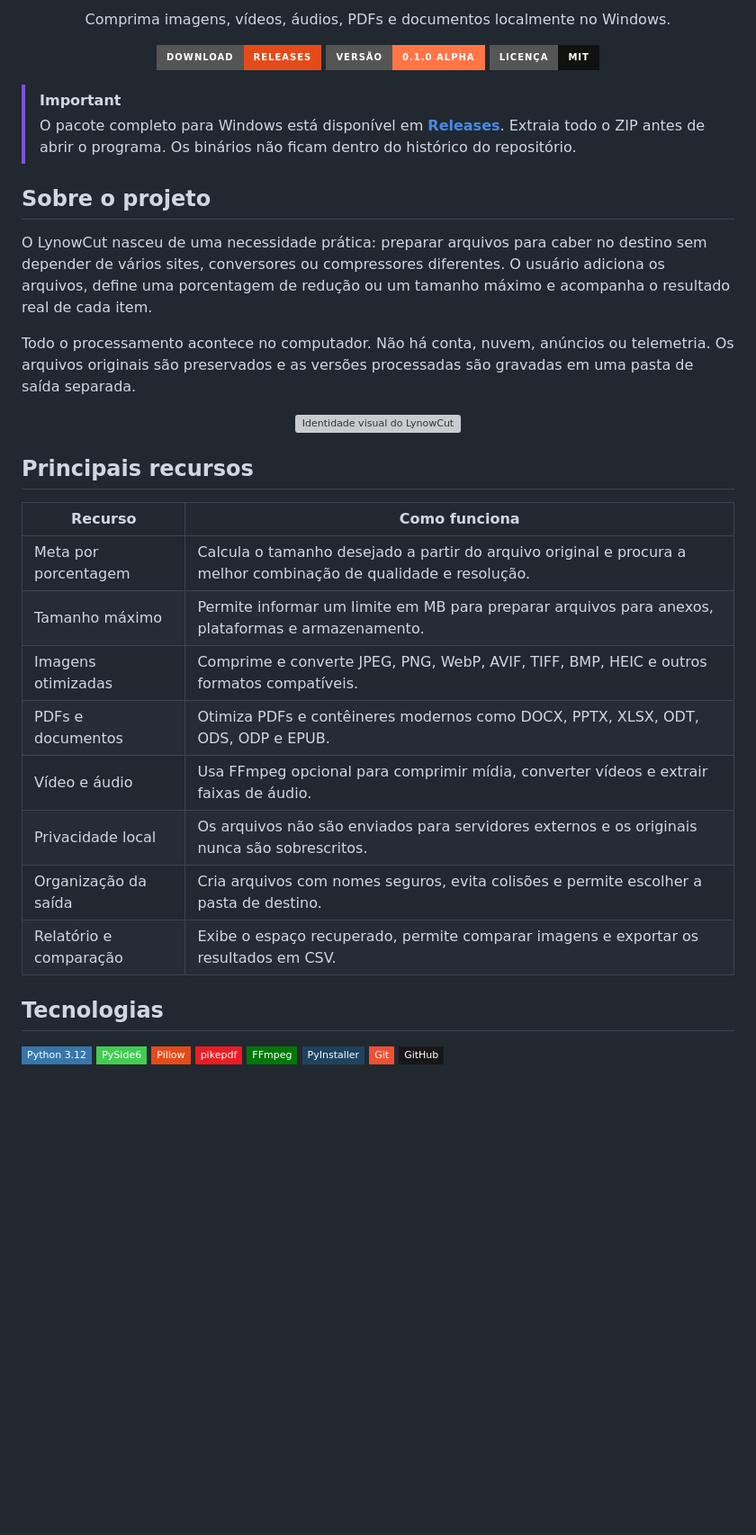
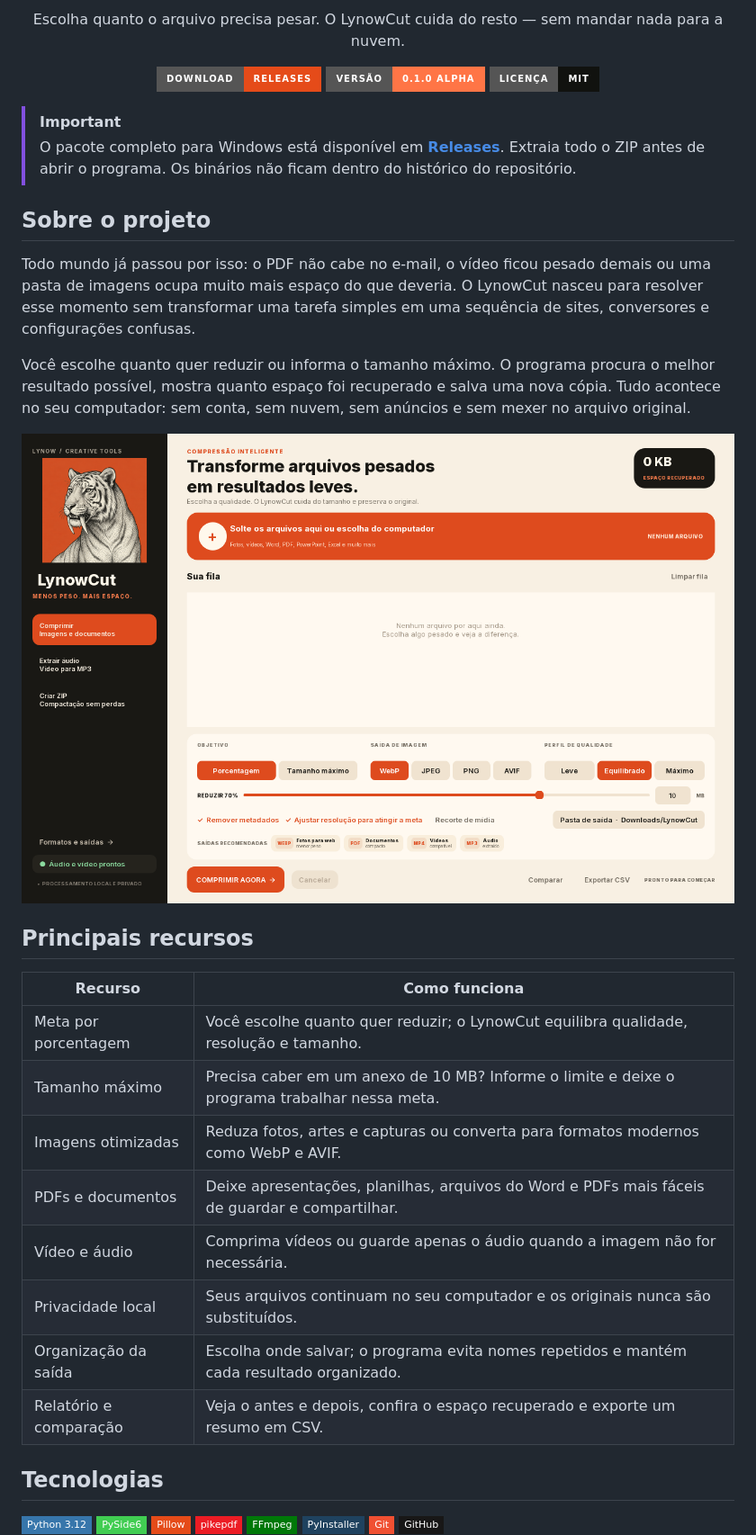
Before and after one commit to arthurlynow098/LynowCut, a Markdown page: README.md, the part around one of its changes. Shown at 90% size. GitHub-like rendering; pictures changed too: assets/lynowcut-app.png (added); badges without logos; blank space fills up the shorter version; grey boxes are pictures that could not be loaded.

Commit message:
Adiciona banner e captura do LynowCut ao README

```diff
--- a/README.md
+++ b/README.md
@@ -7,5 +5,5 @@
 <p align="center">
-  Comprima imagens, vídeos, áudios, PDFs e documentos localmente no Windows.
+  Escolha quanto o arquivo precisa pesar. O LynowCut cuida do resto — sem mandar nada para a nuvem.
 </p>
 
 <p align="center">
@@ -19,26 +17,26 @@
 
 ## Sobre o projeto
 
-O LynowCut nasceu de uma necessidade prática: preparar arquivos para caber no destino sem depender de vários sites, conversores ou compressores diferentes. O usuário adiciona os arquivos, define uma porcentagem de redução ou um tamanho máximo e acompanha o resultado real de cada item.
+Todo mundo já passou por isso: o PDF não cabe no e-mail, o vídeo ficou pesado demais ou uma pasta de imagens ocupa muito mais espaço do que deveria. O LynowCut nasceu para resolver esse momento sem transformar uma tarefa simples em uma sequência de sites, conversores e configurações confusas.
 
-Todo o processamento acontece no computador. Não há conta, nuvem, anúncios ou telemetria. Os arquivos originais são preservados e as versões processadas são gravadas em uma pasta de saída separada.
+Você escolhe quanto quer reduzir ou informa o tamanho máximo. O programa procura o melhor resultado possível, mostra quanto espaço foi recuperado e salva uma nova cópia. Tudo acontece no seu computador: sem conta, sem nuvem, sem anúncios e sem mexer no arquivo original.
 
 <p align="center">
-  <img src="assets/mascot.png" alt="Identidade visual do LynowCut" width="620">
+  <img src="assets/lynowcut-app.png" alt="Aplicativo LynowCut para Windows" width="100%">
 </p>
 
 ## Principais recursos
 
 | Recurso | Como funciona |
 |---|---|
-| Meta por porcentagem | Calcula o tamanho desejado a partir do arquivo original e procura a melhor combinação de qualidade e resolução. |
-| Tamanho máximo | Permite informar um limite em MB para preparar arquivos para anexos, plataformas e armazenamento. |
-| Imagens otimizadas | Comprime e converte JPEG, PNG, WebP, AVIF, TIFF, BMP, HEIC e outros formatos compatíveis. |
-| PDFs e documentos | Otimiza PDFs e contêineres modernos como DOCX, PPTX, XLSX, ODT, ODS, ODP e EPUB. |
-| Vídeo e áudio | Usa FFmpeg opcional para comprimir mídia, converter vídeos e extrair faixas de áudio. |
-| Privacidade local | Os arquivos não são enviados para servidores externos e os originais nunca são sobrescritos. |
-| Organização da saída | Cria arquivos com nomes seguros, evita colisões e permite escolher a pasta de destino. |
-| Relatório e comparação | Exibe o espaço recuperado, permite comparar imagens e exportar os resultados em CSV. |
+| Meta por porcentagem | Você escolhe quanto quer reduzir; o LynowCut equilibra qualidade, resolução e tamanho. |
+| Tamanho máximo | Precisa caber em um anexo de 10 MB? Informe o limite e deixe o programa trabalhar nessa meta. |
+| Imagens otimizadas | Reduza fotos, artes e capturas ou converta para formatos modernos como WebP e AVIF. |
+| PDFs e documentos | Deixe apresentações, planilhas, arquivos do Word e PDFs mais fáceis de guardar e compartilhar. |
+| Vídeo e áudio | Comprima vídeos ou guarde apenas o áudio quando a imagem não for necessária. |
+| Privacidade local | Seus arquivos continuam no seu computador e os originais nunca são substituídos. |
+| Organização da saída | Escolha onde salvar; o programa evita nomes repetidos e mantém cada resultado organizado. |
+| Relatório e comparação | Veja o antes e depois, confira o espaço recuperado e exporte um resumo em CSV. |
 
 ## Tecnologias
 
```
Also changed, not shown: other parts of README.md (+7 -5 lines), 1 other file.
